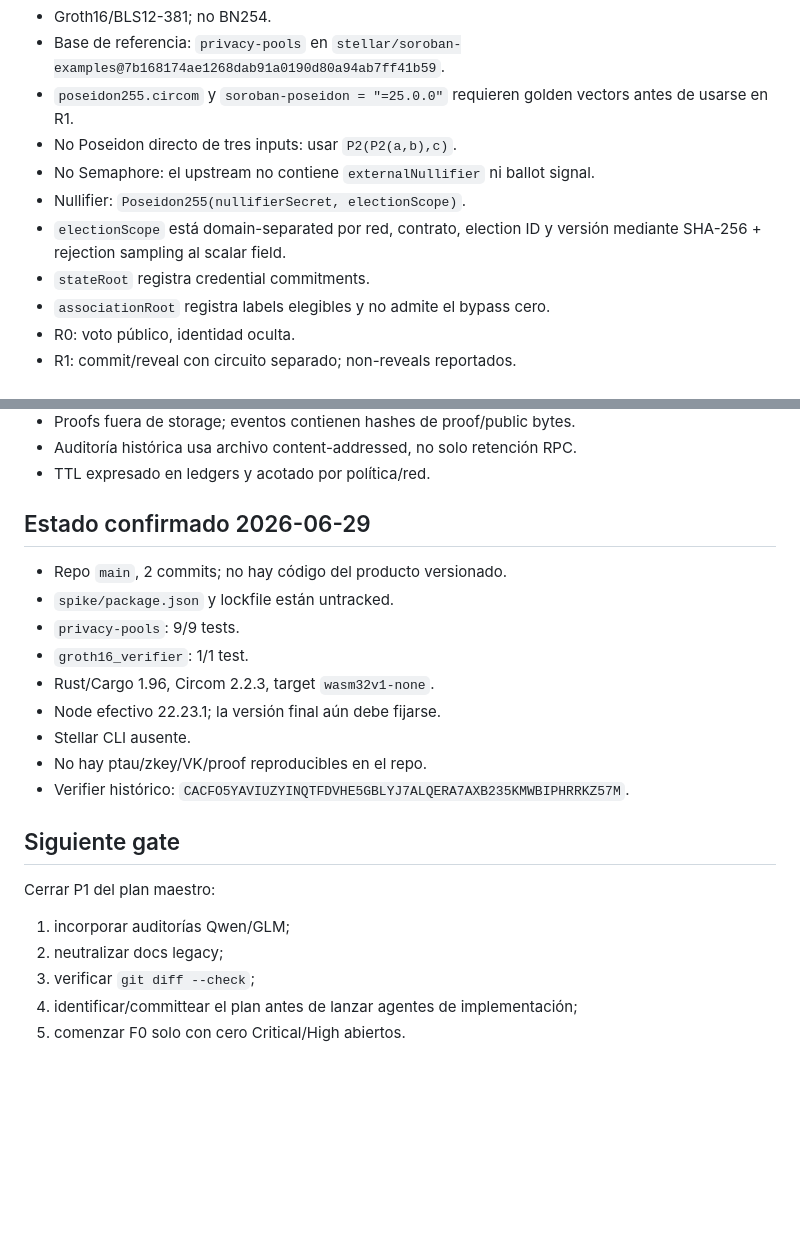
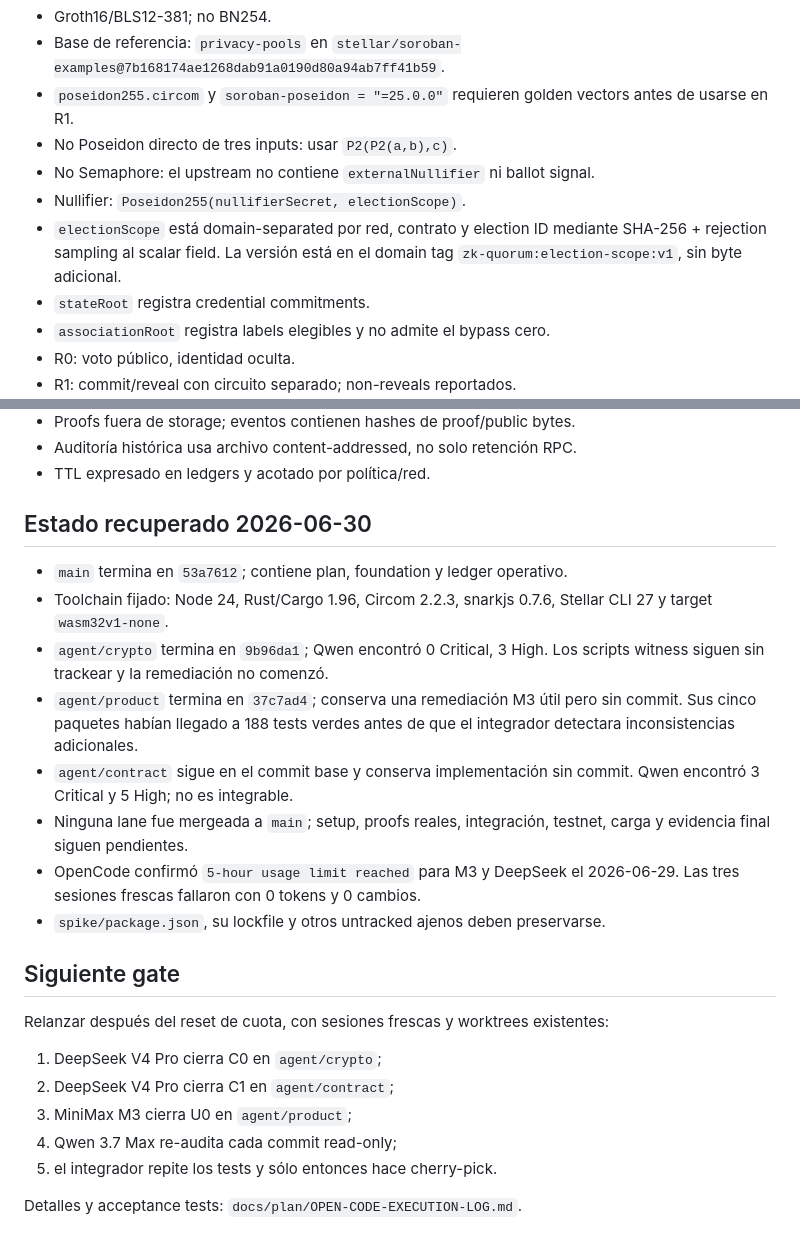
Before and after one commit to manuelpenazuniga/zk-quorum, a Markdown page: CLAUDE-MEMORY.md, 2 parts joined by grey strips. Drawn GitHub-style; blank space fills up the shorter version.

```diff
--- a/CLAUDE-MEMORY.md
+++ b/CLAUDE-MEMORY.md
@@ -33,8 +33,9 @@ pendiente de registrar.
 - No Semaphore: el upstream no contiene `externalNullifier` ni ballot signal.
 - Nullifier:
   `Poseidon255(nullifierSecret, electionScope)`.
-- `electionScope` está domain-separated por red, contrato, election ID y
-  versión mediante SHA-256 + rejection sampling al scalar field.
+- `electionScope` está domain-separated por red, contrato y election ID
+  mediante SHA-256 + rejection sampling al scalar field. La versión está en
+  el domain tag `zk-quorum:election-scope:v1`, sin byte adicional.
 - `stateRoot` registra credential commitments.
 - `associationRoot` registra labels elegibles y no admite el bypass cero.
 - R0: voto público, identidad oculta.
@@ -57,25 +58,34 @@ off-chain, simulación, secuenciado de nonces y logging redactado.
 - Auditoría histórica usa archivo content-addressed, no solo retención RPC.
 - TTL expresado en ledgers y acotado por política/red.
 
-## Estado confirmado 2026-06-29
+## Estado recuperado 2026-06-30
 
-- Repo `main`, 2 commits; no hay código del producto versionado.
-- `spike/package.json` y lockfile están untracked.
-- `privacy-pools`: 9/9 tests.
-- `groth16_verifier`: 1/1 test.
-- Rust/Cargo 1.96, Circom 2.2.3, target `wasm32v1-none`.
-- Node efectivo 22.23.1; la versión final aún debe fijarse.
-- Stellar CLI ausente.
-- No hay ptau/zkey/VK/proof reproducibles en el repo.
-- Verifier histórico:
-  `CACFO5YAVIUZYINQTFDVHE5GBLYJ7ALQERA7AXB235KMWBIPHRRKZ57M`.
+- `main` termina en `53a7612`; contiene plan, foundation y ledger operativo.
+- Toolchain fijado: Node 24, Rust/Cargo 1.96, Circom 2.2.3, snarkjs 0.7.6,
+  Stellar CLI 27 y target `wasm32v1-none`.
+- `agent/crypto` termina en `9b96da1`; Qwen encontró 0 Critical, 3 High.
+  Los scripts witness siguen sin trackear y la remediación no comenzó.
+- `agent/product` termina en `37c7ad4`; conserva una remediación M3 útil pero
+  sin commit. Sus cinco paquetes habían llegado a 188 tests verdes antes de
+  que el integrador detectara inconsistencias adicionales.
+- `agent/contract` sigue en el commit base y conserva implementación sin
+  commit. Qwen encontró 3 Critical y 5 High; no es integrable.
+- Ninguna lane fue mergeada a `main`; setup, proofs reales, integración,
+  testnet, carga y evidencia final siguen pendientes.
+- OpenCode confirmó `5-hour usage limit reached` para M3 y DeepSeek el
+  2026-06-29. Las tres sesiones frescas fallaron con 0 tokens y 0 cambios.
+- `spike/package.json`, su lockfile y otros untracked ajenos deben preservarse.
 
 ## Siguiente gate
 
-Cerrar P1 del plan maestro:
+Relanzar después del reset de cuota, con sesiones frescas y worktrees
+existentes:
 
-1. incorporar auditorías Qwen/GLM;
-2. neutralizar docs legacy;
-3. verificar `git diff --check`;
-4. identificar/committear el plan antes de lanzar agentes de implementación;
-5. comenzar F0 solo con cero Critical/High abiertos.
+1. DeepSeek V4 Pro cierra C0 en `agent/crypto`;
+2. DeepSeek V4 Pro cierra C1 en `agent/contract`;
+3. MiniMax M3 cierra U0 en `agent/product`;
+4. Qwen 3.7 Max re-audita cada commit read-only;
+5. el integrador repite los tests y sólo entonces hace cherry-pick.
+
+Detalles y acceptance tests:
+`docs/plan/OPEN-CODE-EXECUTION-LOG.md`.
```
Also changed, not shown: CLAUDE.md (+31 -14 lines).
